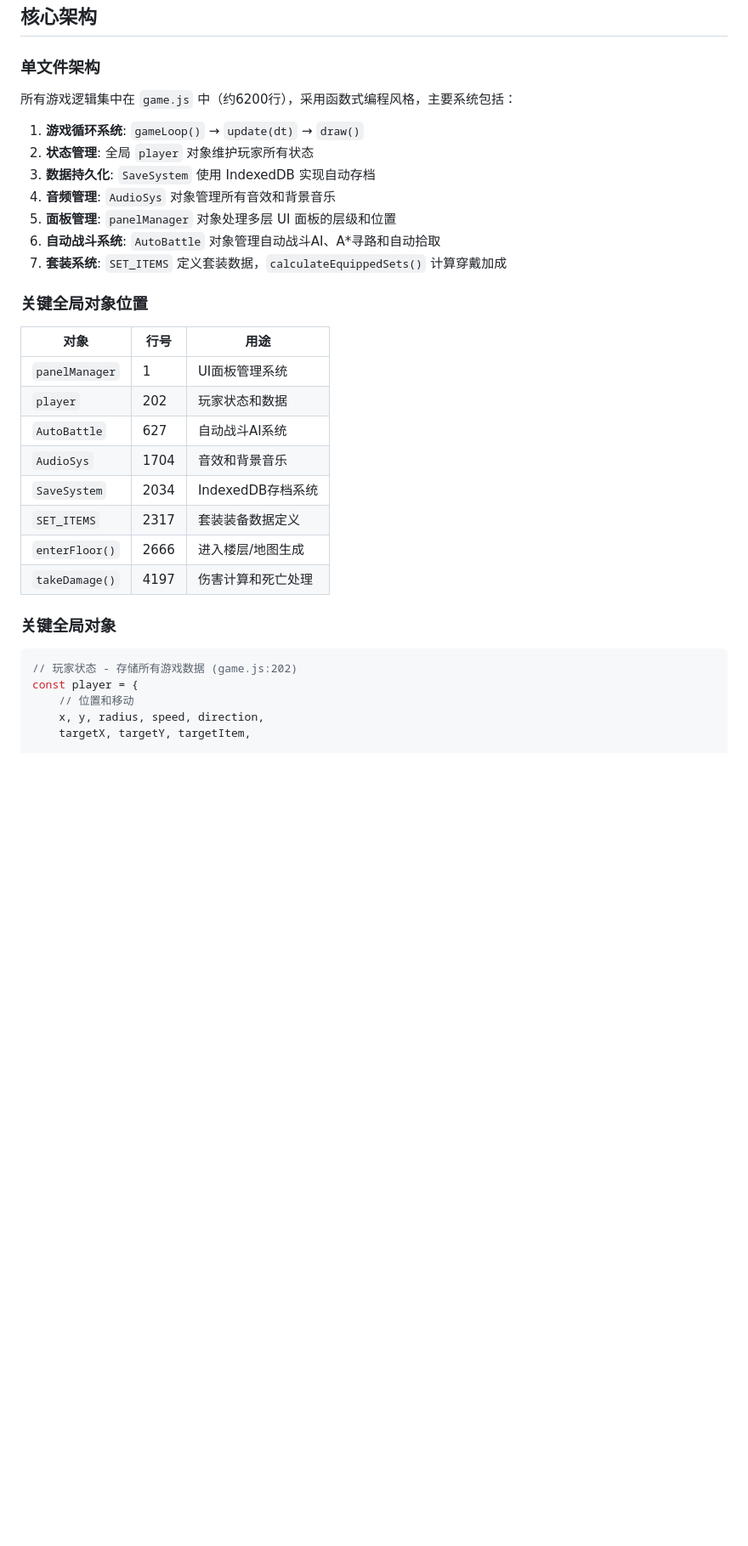
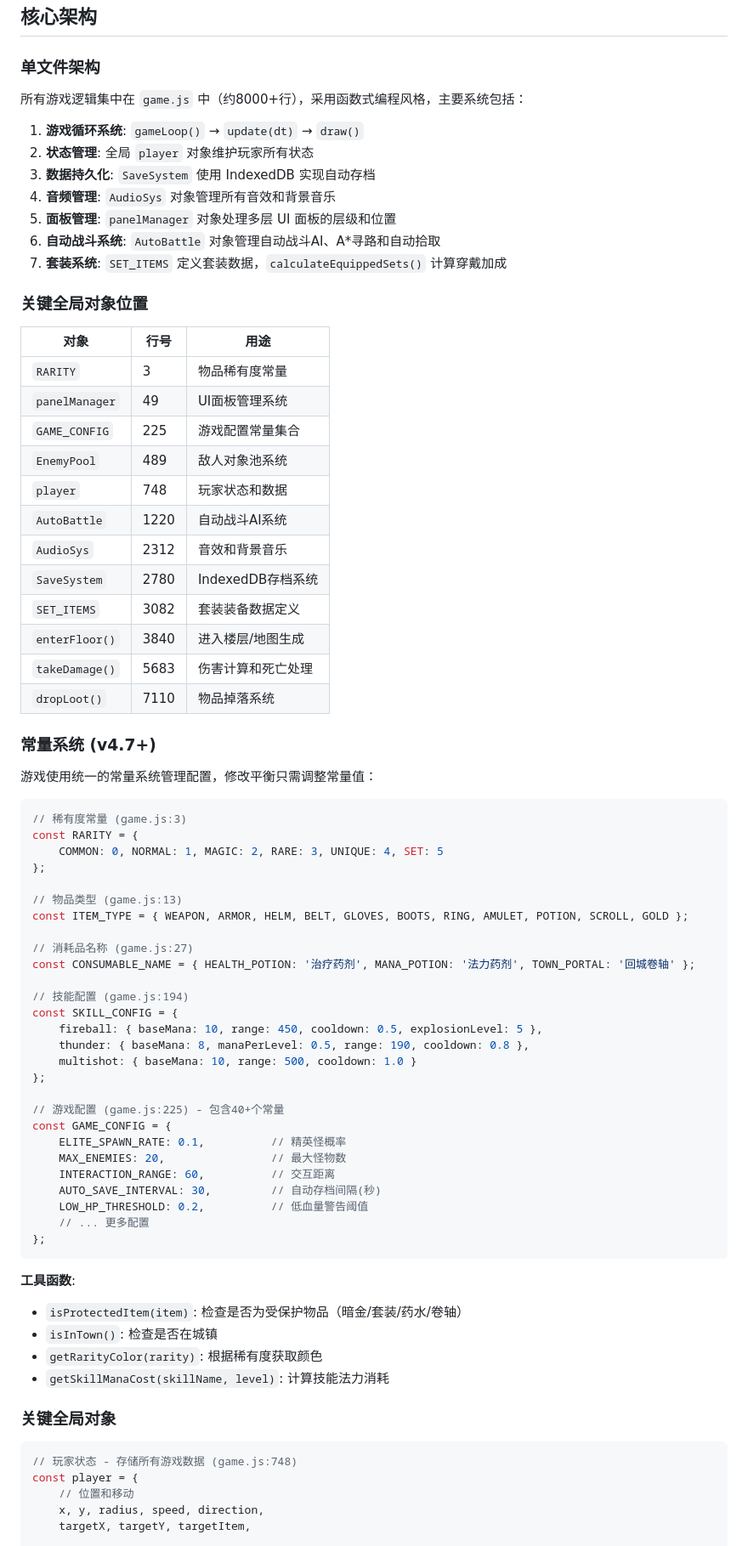
Before and after one commit to vorojar/diablo-web, a Markdown page: CLAUDE.md, the part around the change printed below. Shown: that part at 85% size. GitHub-like rendering; blank space fills up the shorter version.

Commit message:
docs: 更新 CLAUDE.md 文档。

````diff
--- a/CLAUDE.md
+++ b/CLAUDE.md
@@ -15,7 +15,7 @@ This file provides guidance to Claude Code (claude.ai/code) when working with co
 ## 核心架构
 
 ### 单文件架构
-所有游戏逻辑集中在 `game.js` 中（约6200行），采用函数式编程风格，主要系统包括：
+所有游戏逻辑集中在 `game.js` 中（约8000+行），采用函数式编程风格，主要系统包括：
 
 1. **游戏循环系统**: `gameLoop()` → `update(dt)` → `draw()`
 2. **状态管理**: 全局 `player` 对象维护玩家所有状态
@@ -29,19 +29,63 @@ This file provides guidance to Claude Code (claude.ai/code) when working with co
 
 | 对象 | 行号 | 用途 |
 |------|------|------|
-| `panelManager` | 1 | UI面板管理系统 |
-| `player` | 202 | 玩家状态和数据 |
-| `AutoBattle` | 627 | 自动战斗AI系统 |
-| `AudioSys` | 1704 | 音效和背景音乐 |
-| `SaveSystem` | 2034 | IndexedDB存档系统 |
-| `SET_ITEMS` | 2317 | 套装装备数据定义 |
-| `enterFloor()` | 2666 | 进入楼层/地图生成 |
-| `takeDamage()` | 4197 | 伤害计算和死亡处理 |
+| `RARITY` | 3 | 物品稀有度常量 |
+| `panelManager` | 49 | UI面板管理系统 |
+| `GAME_CONFIG` | 225 | 游戏配置常量集合 |
+| `EnemyPool` | 489 | 敌人对象池系统 |
+| `player` | 748 | 玩家状态和数据 |
+| `AutoBattle` | 1220 | 自动战斗AI系统 |
+| `AudioSys` | 2312 | 音效和背景音乐 |
+| `SaveSystem` | 2780 | IndexedDB存档系统 |
+| `SET_ITEMS` | 3082 | 套装装备数据定义 |
+| `enterFloor()` | 3840 | 进入楼层/地图生成 |
+| `takeDamage()` | 5683 | 伤害计算和死亡处理 |
+| `dropLoot()` | 7110 | 物品掉落系统 |
+
+### 常量系统 (v4.7+)
+
+游戏使用统一的常量系统管理配置，修改平衡只需调整常量值：
+
+```javascript
+// 稀有度常量 (game.js:3)
+const RARITY = {
+    COMMON: 0, NORMAL: 1, MAGIC: 2, RARE: 3, UNIQUE: 4, SET: 5
+};
+
+// 物品类型 (game.js:13)
+const ITEM_TYPE = { WEAPON, ARMOR, HELM, BELT, GLOVES, BOOTS, RING, AMULET, POTION, SCROLL, GOLD };
+
+// 消耗品名称 (game.js:27)
+const CONSUMABLE_NAME = { HEALTH_POTION: '治疗药剂', MANA_POTION: '法力药剂', TOWN_PORTAL: '回城卷轴' };
+
+// 技能配置 (game.js:194)
+const SKILL_CONFIG = {
+    fireball: { baseMana: 10, range: 450, cooldown: 0.5, explosionLevel: 5 },
+    thunder: { baseMana: 8, manaPerLevel: 0.5, range: 190, cooldown: 0.8 },
+    multishot: { baseMana: 10, range: 500, cooldown: 1.0 }
+};
+
+// 游戏配置 (game.js:225) - 包含40+个常量
+const GAME_CONFIG = {
+    ELITE_SPAWN_RATE: 0.1,          // 精英怪概率
+    MAX_ENEMIES: 20,                // 最大怪物数
+    INTERACTION_RANGE: 60,          // 交互距离
+    AUTO_SAVE_INTERVAL: 30,         // 自动存档间隔(秒)
+    LOW_HP_THRESHOLD: 0.2,          // 低血量警告阈值
+    // ... 更多配置
+};
+```
+
+**工具函数**:
+- `isProtectedItem(item)`: 检查是否为受保护物品（暗金/套装/药水/卷轴）
+- `isInTown()`: 检查是否在城镇
+- `getRarityColor(rarity)`: 根据稀有度获取颜色
+- `getSkillManaCost(skillName, level)`: 计算技能法力消耗
 
 ### 关键全局对象
 
 ```javascript
-// 玩家状态 - 存储所有游戏数据 (game.js:202)
+// 玩家状态 - 存储所有游戏数据 (game.js:748)
 const player = {
     // 位置和移动
     x, y, radius, speed, direction,
````
Also changed, not shown: other parts of CLAUDE.md (+9 -9 lines).
